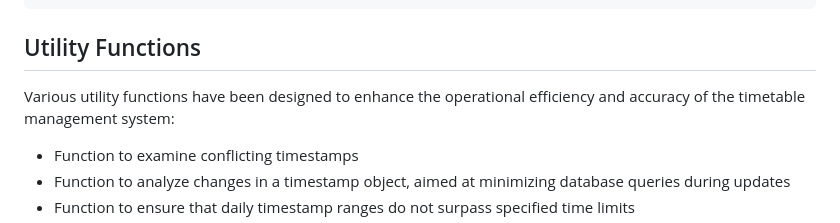
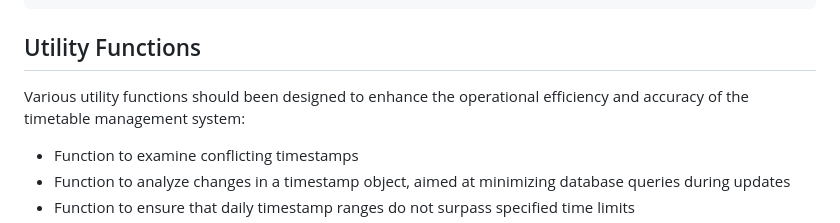
Before and after one commit to stanlabvrdev/stanlab-web-backend, a Markdown page: services/timetable/design.md, the part around the change. GitHub-like rendering.

```diff
--- a/services/timetable/design.md
+++ b/services/timetable/design.md
@@ -55,7 +55,7 @@ Upon the successful execution of a request, the response structure is organized
 
 ## Utility Functions
 
-Various utility functions have been designed to enhance the operational efficiency and accuracy of the timetable management system:
+Various utility functions should been designed to enhance the operational efficiency and accuracy of the timetable management system:
 
 - Function to examine conflicting timestamps
 - Function to analyze changes in a timestamp object, aimed at minimizing database queries during updates
```
